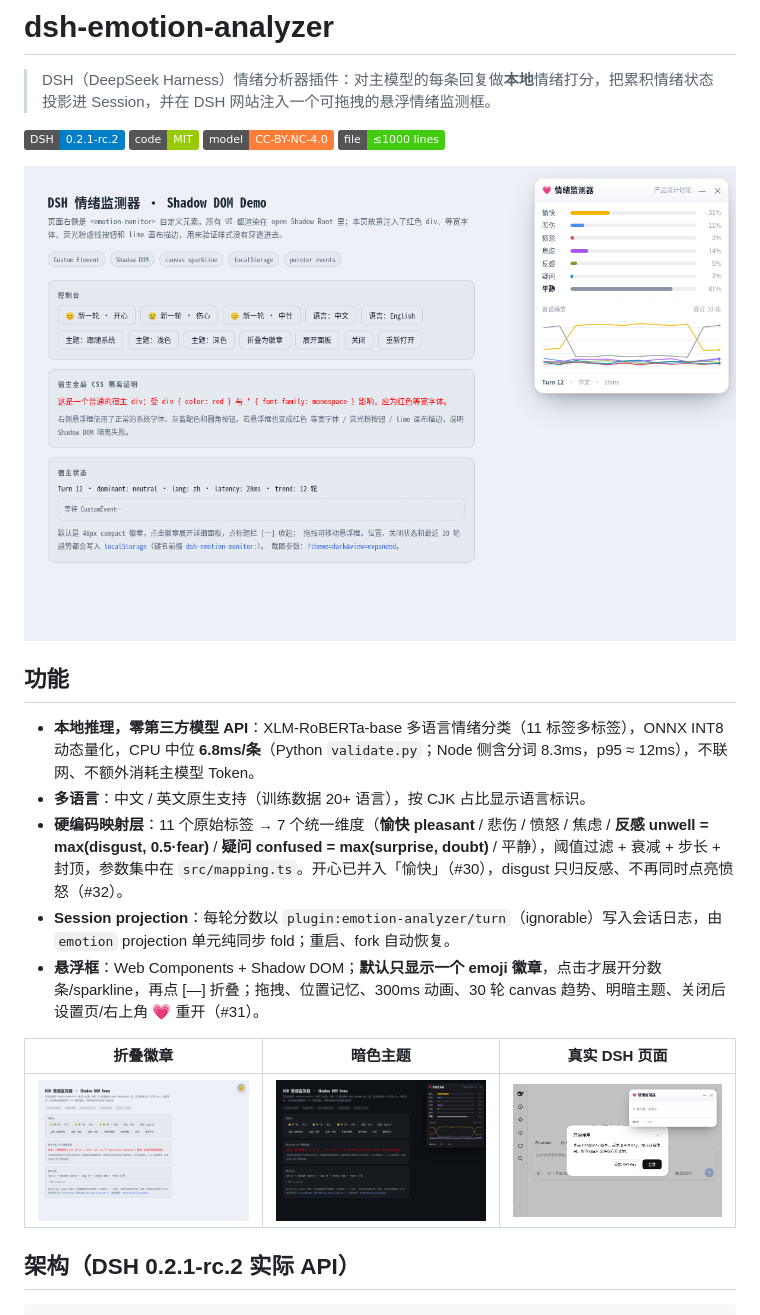
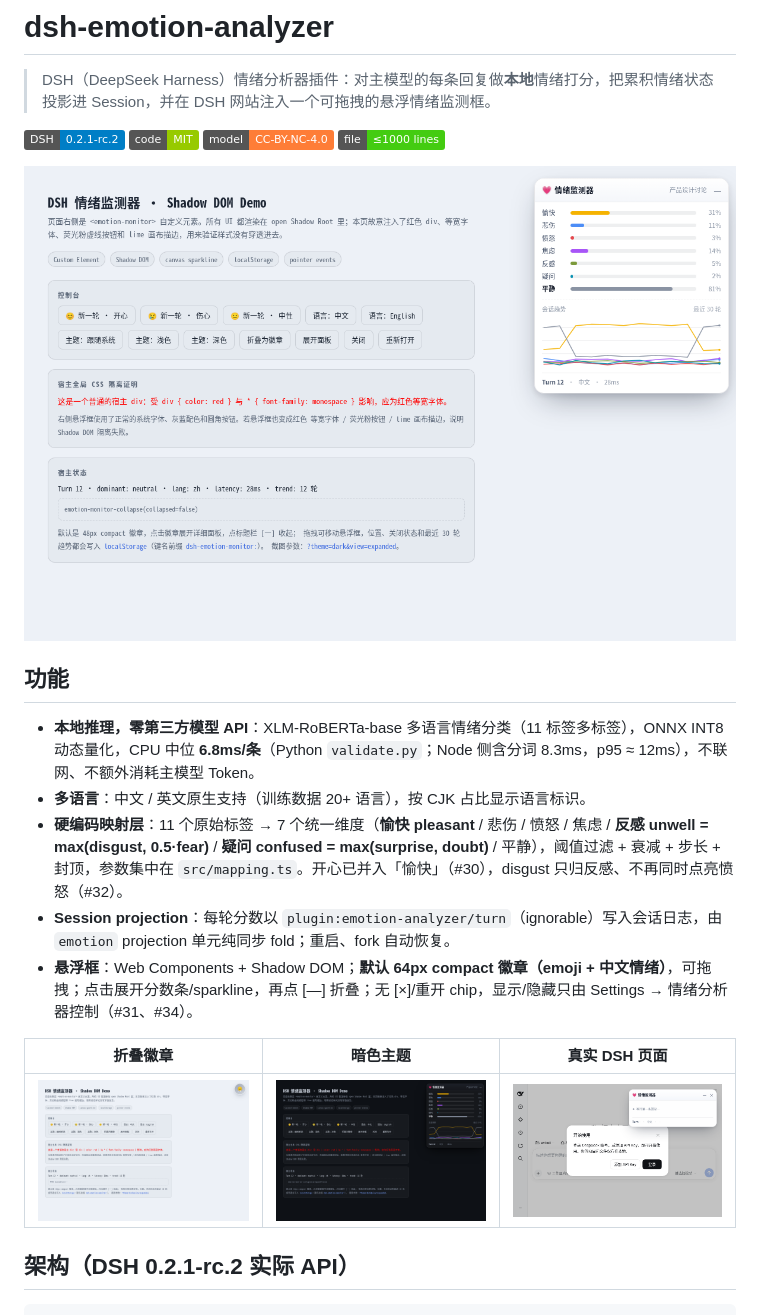
Before and after one commit to Thatgfsj/dsh-emotion-analyzer, a Markdown page: README.md, the part around the change. GitHub-like rendering; pictures changed too: docs/screenshots/widget-collapsed.png, docs/screenshots/widget-dark.png, docs/screenshots/widget-expanded.png; badges without logos.

Commit message:
verify(widget): compact 徽章拖动与设置页显隐 (#34)

```diff
--- a/README.md
+++ b/README.md
@@ -15,7 +15,7 @@
 - **多语言**：中文 / 英文原生支持（训练数据 20+ 语言），按 CJK 占比显示语言标识。
 - **硬编码映射层**：11 个原始标签 → 7 个统一维度（**愉快 pleasant** / 悲伤 / 愤怒 / 焦虑 / **反感 unwell = max(disgust, 0.5·fear)** / **疑问 confused = max(surprise, doubt)** / 平静），阈值过滤 + 衰减 + 步长 + 封顶，参数集中在 `src/mapping.ts`。开心已并入「愉快」（#30），disgust 只归反感、不再同时点亮愤怒（#32）。
 - **Session projection**：每轮分数以 `plugin:emotion-analyzer/turn`（ignorable）写入会话日志，由 `emotion` projection 单元纯同步 fold；重启、fork 自动恢复。
-- **悬浮框**：Web Components + Shadow DOM；**默认只显示一个 emoji 徽章**，点击才展开分数条/sparkline，再点 [—] 折叠；拖拽、位置记忆、300ms 动画、30 轮 canvas 趋势、明暗主题、关闭后设置页/右上角 💗 重开（#31）。
+- **悬浮框**：Web Components + Shadow DOM；**默认 64px compact 徽章（emoji + 中文情绪）**，可拖拽；点击展开分数条/sparkline，再点 [—] 折叠；无 [×]/重开 chip，显示/隐藏只由 Settings → 情绪分析器控制（#31、#34）。
 
 | 折叠徽章 | 暗色主题 | 真实 DSH 页面 |
 |---|---|---|
```
Also changed, not shown: docs/widget.md (+17 -15 lines), docs/screenshots/widget-waiting.png, 6 other files.
